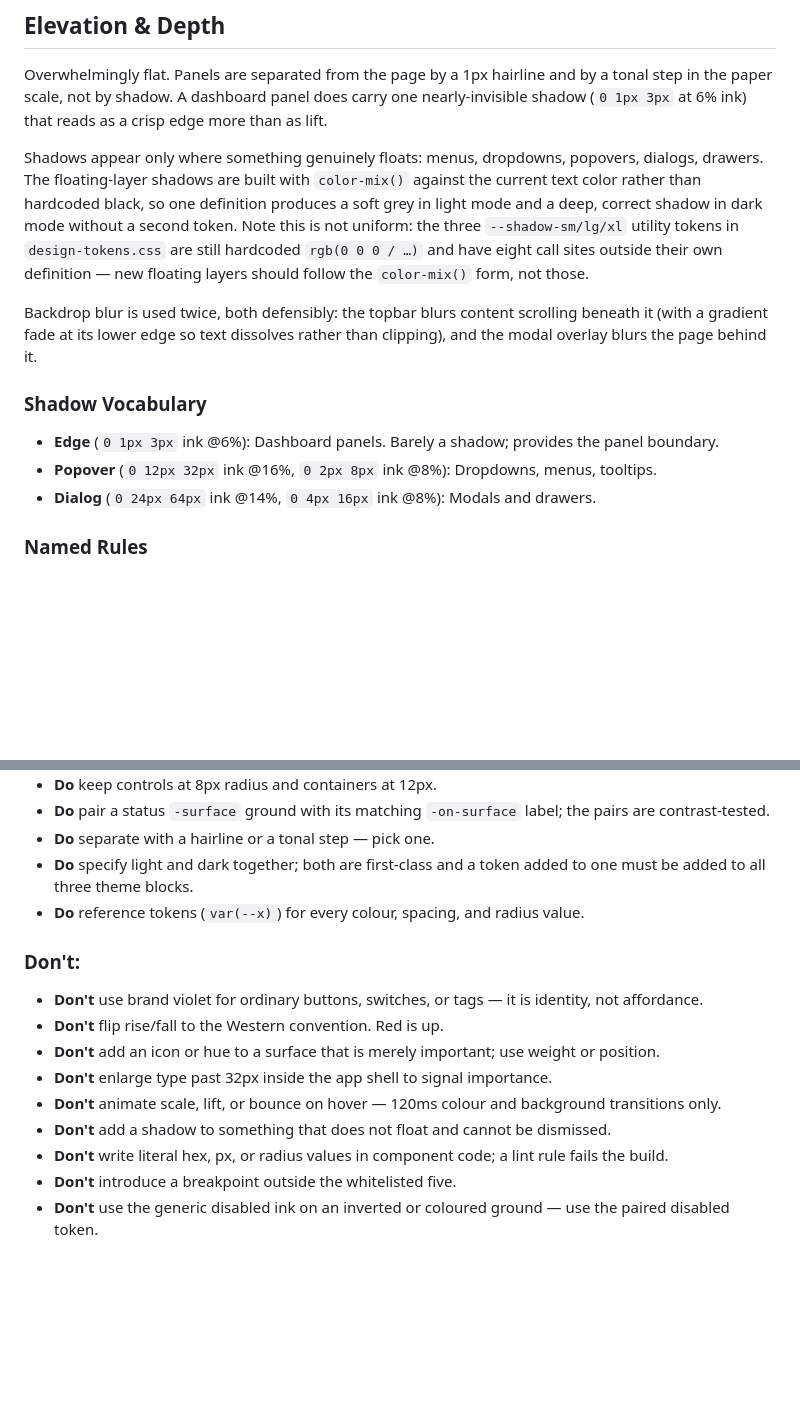
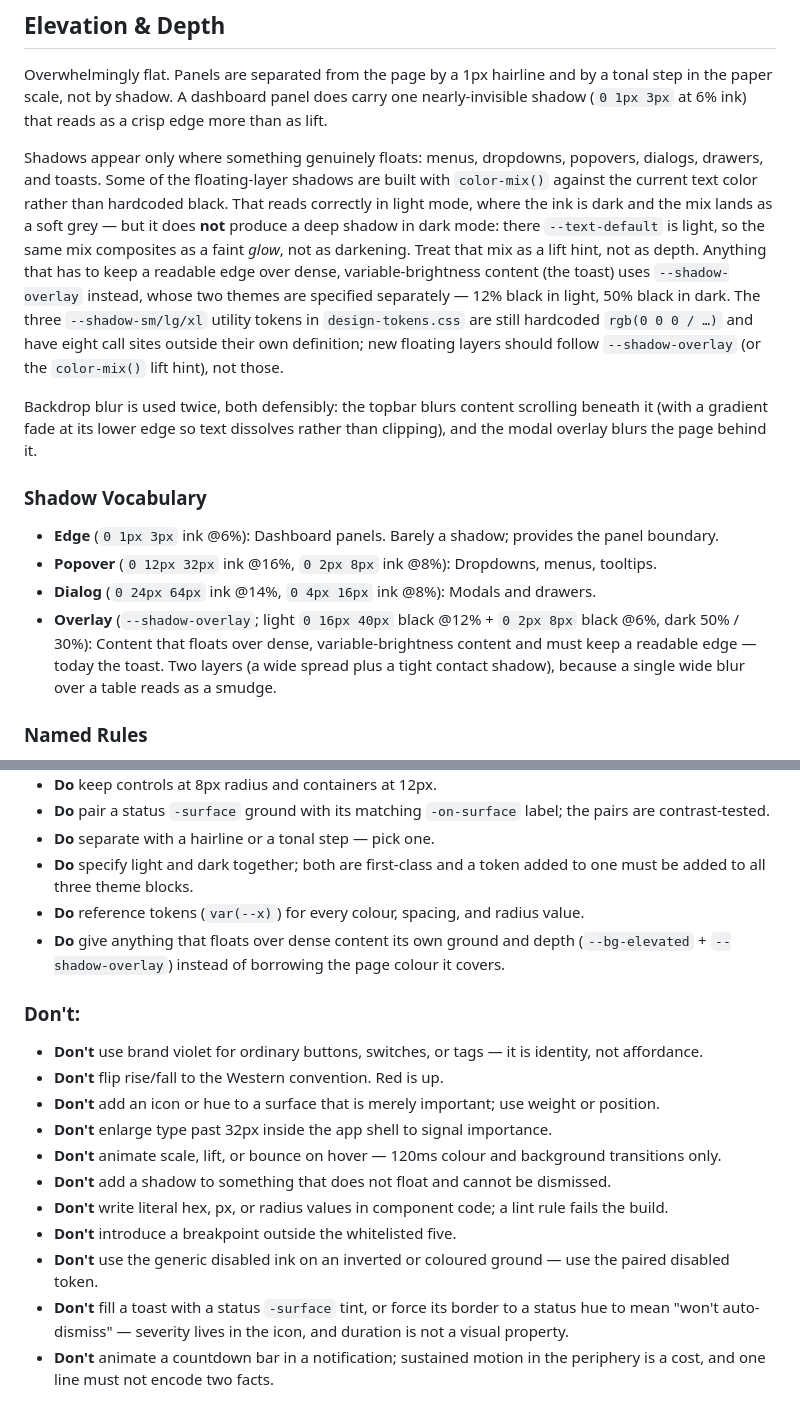
Before and after one commit to ockham001/dztrader, a Markdown page: DESIGN.md, 2 parts joined by grey strips. GitHub-like rendering; blank space fills up the shorter version.

```diff
--- a/DESIGN.md
+++ b/DESIGN.md
@@ -267,7 +267,7 @@ Spacing is scale-free by design: the token names are pixel values (`--spacer-8`
 
 Overwhelmingly flat. Panels are separated from the page by a 1px hairline and by a tonal step in the paper scale, not by shadow. A dashboard panel does carry one nearly-invisible shadow (`0 1px 3px` at 6% ink) that reads as a crisp edge more than as lift.
 
-Shadows appear only where something genuinely floats: menus, dropdowns, popovers, dialogs, drawers. The floating-layer shadows are built with `color-mix()` against the current text color rather than hardcoded black, so one definition produces a soft grey in light mode and a deep, correct shadow in dark mode without a second token. Note this is not uniform: the three `--shadow-sm/lg/xl` utility tokens in `design-tokens.css` are still hardcoded `rgb(0 0 0 / …)` and have eight call sites outside their own definition — new floating layers should follow the `color-mix()` form, not those.
+Shadows appear only where something genuinely floats: menus, dropdowns, popovers, dialogs, drawers, and toasts. Some of the floating-layer shadows are built with `color-mix()` against the current text color rather than hardcoded black. That reads correctly in light mode, where the ink is dark and the mix lands as a soft grey — but it does **not** produce a deep shadow in dark mode: there `--text-default` is light, so the same mix composites as a faint *glow*, not as darkening. Treat that mix as a lift hint, not as depth. Anything that has to keep a readable edge over dense, variable-brightness content (the toast) uses `--shadow-overlay` instead, whose two themes are specified separately — 12% black in light, 50% black in dark. The three `--shadow-sm/lg/xl` utility tokens in `design-tokens.css` are still hardcoded `rgb(0 0 0 / …)` and have eight call sites outside their own definition; new floating layers should follow `--shadow-overlay` (or the `color-mix()` lift hint), not those.
 
 Backdrop blur is used twice, both defensibly: the topbar blurs content scrolling beneath it (with a gradient fade at its lower edge so text dissolves rather than clipping), and the modal overlay blurs the page behind it.
 
@@ -276,6 +276,7 @@ Backdrop blur is used twice, both defensibly: the topbar blurs content scrolling
 - **Edge** (`0 1px 3px` ink @6%): Dashboard panels. Barely a shadow; provides the panel boundary.
 - **Popover** (`0 12px 32px` ink @16%, `0 2px 8px` ink @8%): Dropdowns, menus, tooltips.
 - **Dialog** (`0 24px 64px` ink @14%, `0 4px 16px` ink @8%): Modals and drawers.
+- **Overlay** (`--shadow-overlay`; light `0 16px 40px` black @12% + `0 2px 8px` black @6%, dark 50% / 30%): Content that floats over dense, variable-brightness content and must keep a readable edge — today the toast. Two layers (a wide spread plus a tight contact shadow), because a single wide blur over a table reads as a smudge.
 
 ### Named Rules
 
@@ -364,6 +379,7 @@ Dense by default: 15px cells, 13px headers in ink-tertiary (uppercase outside th
 - **Do** separate with a hairline or a tonal step — pick one.
 - **Do** specify light and dark together; both are first-class and a token added to one must be added to all three theme blocks.
 - **Do** reference tokens (`var(--x)`) for every colour, spacing, and radius value.
+- **Do** give anything that floats over dense content its own ground and depth (`--bg-elevated` + `--shadow-overlay`) instead of borrowing the page colour it covers.
 
 ### Don't:
 - **Don't** use brand violet for ordinary buttons, switches, or tags — it is identity, not affordance.
@@ -375,3 +391,5 @@ Dense by default: 15px cells, 13px headers in ink-tertiary (uppercase outside th
 - **Don't** write literal hex, px, or radius values in component code; a lint rule fails the build.
 - **Don't** introduce a breakpoint outside the whitelisted five.
 - **Don't** use the generic disabled ink on an inverted or coloured ground — use the paired disabled token.
+- **Don't** fill a toast with a status `-surface` tint, or force its border to a status hue to mean "won't auto-dismiss" — severity lives in the icon, and duration is not a visual property.
+- **Don't** animate a countdown bar in a notification; sustained motion in the periphery is a cost, and one line must not encode two facts.
```
Also changed, not shown: other parts of DESIGN.md (+14 -0 lines), docs/images/toast-dark.png (added), docs/images/toast-light.png (added), 2 other files.
